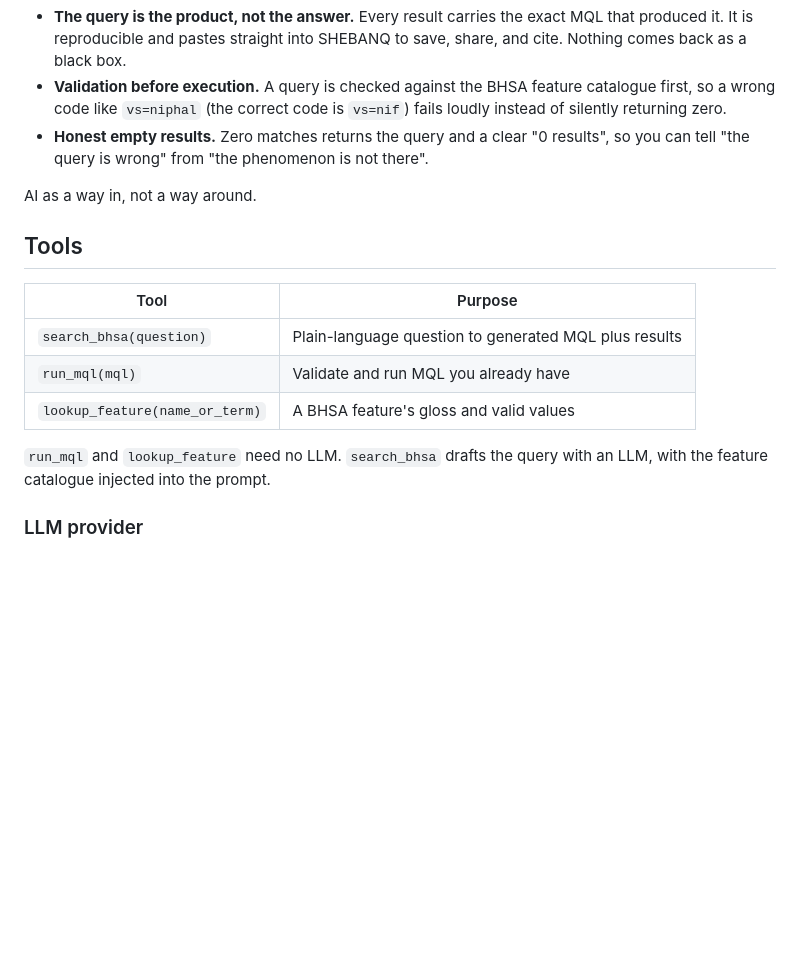
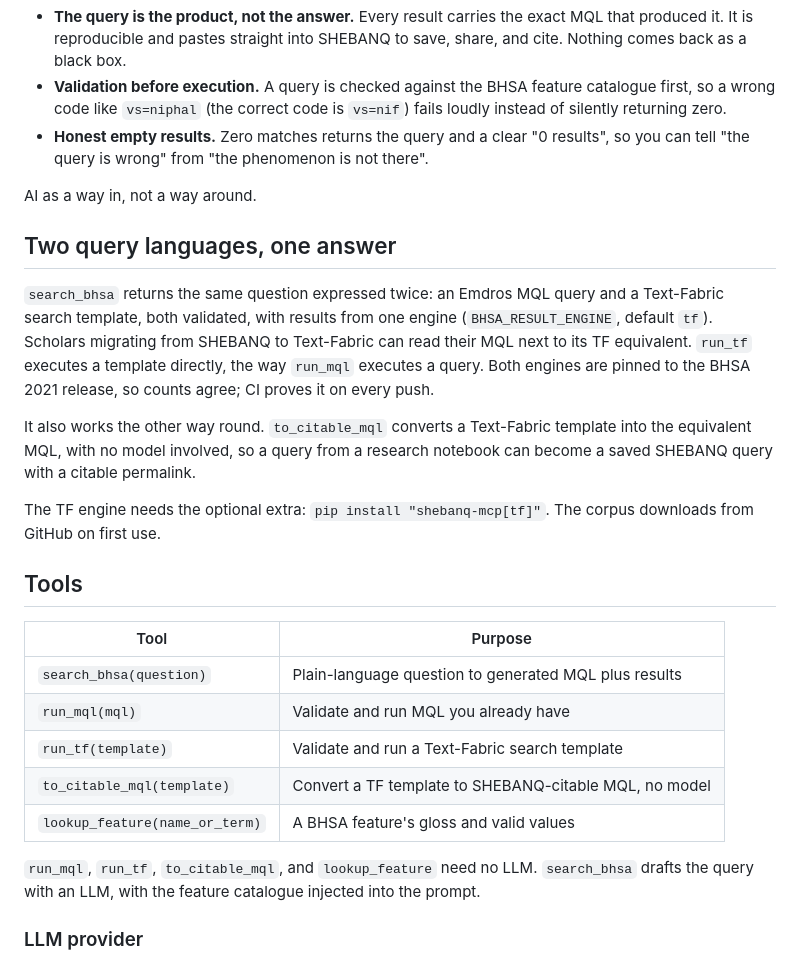
Before and after one commit to Jossifresben/shebanq-mcp, a Markdown page: README.md, the part around the change. GitHub-like rendering; blank space fills up the shorter version.

Commit message:
docs: TF engine (dual-language output, run_tf, version pin)
Co-Authored-By: Claude Opus 4.8 <noreply@anthropic.com>

```diff
--- a/README.md
+++ b/README.md
@@ -143,15 +143,33 @@ query visible and central rather than hiding it:
 
 AI as a way in, not a way around.
 
+## Two query languages, one answer
+
+`search_bhsa` returns the same question expressed twice: an Emdros MQL query
+and a Text-Fabric search template, both validated, with results from one
+engine (`BHSA_RESULT_ENGINE`, default `tf`). Scholars migrating from SHEBANQ
+to Text-Fabric can read their MQL next to its TF equivalent. `run_tf` executes
+a template directly, the way `run_mql` executes a query. Both engines are
+pinned to the BHSA 2021 release, so counts agree; CI proves it on every push.
+
+It also works the other way round. `to_citable_mql` converts a Text-Fabric
+template into the equivalent MQL, with no model involved, so a query from a
+research notebook can become a saved SHEBANQ query with a citable permalink.
+
+The TF engine needs the optional extra: `pip install "shebanq-mcp[tf]"`. The
+corpus downloads from GitHub on first use.
+
 ## Tools
 
 | Tool | Purpose |
 | --- | --- |
 | `search_bhsa(question)` | Plain-language question to generated MQL plus results |
 | `run_mql(mql)` | Validate and run MQL you already have |
+| `run_tf(template)` | Validate and run a Text-Fabric search template |
+| `to_citable_mql(template)` | Convert a TF template to SHEBANQ-citable MQL, no model |
 | `lookup_feature(name_or_term)` | A BHSA feature's gloss and valid values |
 
-`run_mql` and `lookup_feature` need no LLM. `search_bhsa` drafts the query with
+`run_mql`, `run_tf`, `to_citable_mql`, and `lookup_feature` need no LLM. `search_bhsa` drafts the query with
 an LLM, with the feature catalogue injected into the prompt.
 
 ### LLM provider
```
